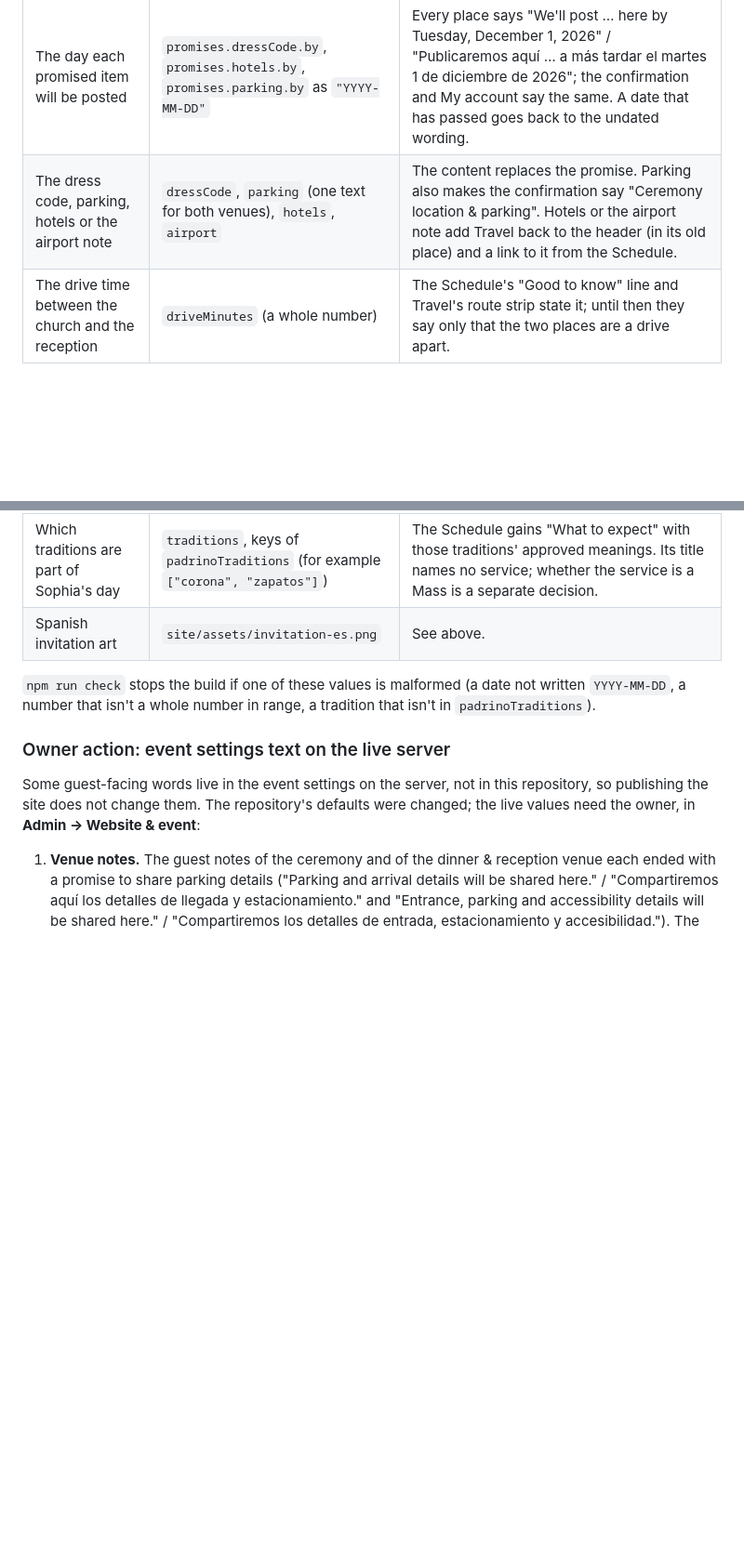
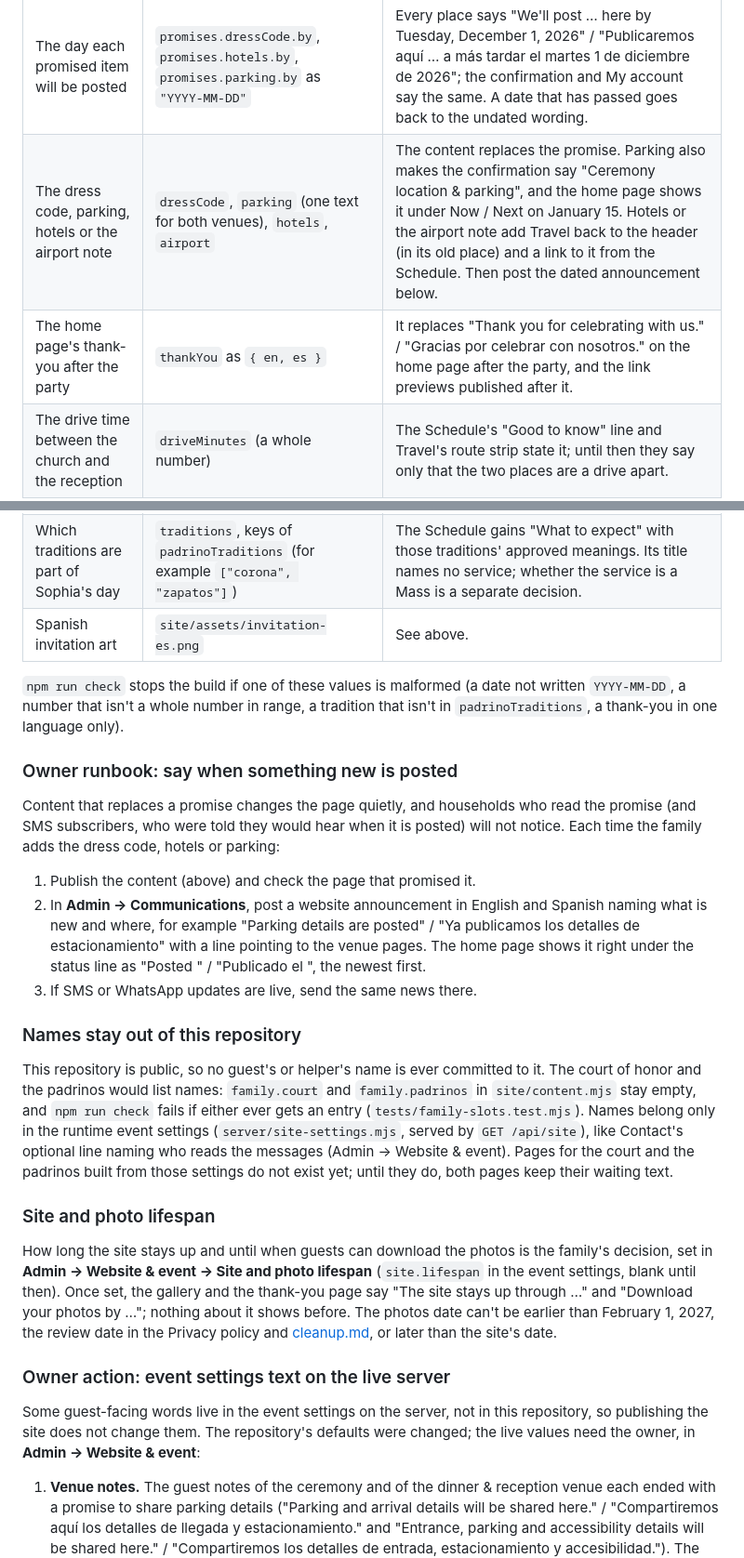
Before and after one commit to HybridCloudWorks/SimplySoph-Quince, a Markdown page: docs/publishing.md, 2 parts joined by grey strips. Shown at 93% size. GitHub-like rendering; blank space fills up the shorter version.

```diff
--- a/docs/publishing.md
+++ b/docs/publishing.md
@@ -67,13 +67,30 @@ Several pages promise something the family has not supplied yet: the dress code
 | Family decision | Where it goes (`site/content.mjs` `family`) | What changes on the next publish |
 |---|---|---|
 | The day each promised item will be posted | `promises.dressCode.by`, `promises.hotels.by`, `promises.parking.by` as `"YYYY-MM-DD"` | Every place says "We'll post … here by Tuesday, December 1, 2026" / "Publicaremos aquí … a más tardar el martes 1 de diciembre de 2026"; the confirmation and My account say the same. A date that has passed goes back to the undated wording. |
-| The dress code, parking, hotels or the airport note | `dressCode`, `parking` (one text for both venues), `hotels`, `airport` | The content replaces the promise. Parking also makes the confirmation say "Ceremony location & parking". Hotels or the airport note add Travel back to the header (in its old place) and a link to it from the Schedule. |
+| The dress code, parking, hotels or the airport note | `dressCode`, `parking` (one text for both venues), `hotels`, `airport` | The content replaces the promise. Parking also makes the confirmation say "Ceremony location & parking", and the home page shows it under Now / Next on January 15. Hotels or the airport note add Travel back to the header (in its old place) and a link to it from the Schedule. Then post the dated announcement below. |
+| The home page's thank-you after the party | `thankYou` as `{ en, es }` | It replaces "Thank you for celebrating with us." / "Gracias por celebrar con nosotros." on the home page after the party, and the link previews published after it. |
 | The drive time between the church and the reception | `driveMinutes` (a whole number) | The Schedule's "Good to know" line and Travel's route strip state it; until then they say only that the two places are a drive apart. |
 | The children's age cut-off | `childAgeCutoff` (children are younger than this) | The RSVP labels read "Children (under 12)" / "Adults / teens (12 and older)" and Questions answers "Who counts as a child?". |
 | Which traditions are part of Sophia's day | `traditions`, keys of `padrinoTraditions` (for example `["corona", "zapatos"]`) | The Schedule gains "What to expect" with those traditions' approved meanings. Its title names no service; whether the service is a Mass is a separate decision. |
 | Spanish invitation art | `site/assets/invitation-es.png` | See above. |
 
-`npm run check` stops the build if one of these values is malformed (a date not written `YYYY-MM-DD`, a number that isn't a whole number in range, a tradition that isn't in `padrinoTraditions`).
+`npm run check` stops the build if one of these values is malformed (a date not written `YYYY-MM-DD`, a number that isn't a whole number in range, a tradition that isn't in `padrinoTraditions`, a thank-you in one language only).
+
+### Owner runbook: say when something new is posted
+
+Content that replaces a promise changes the page quietly, and households who read the promise (and SMS subscribers, who were told they would hear when it is posted) will not notice. Each time the family adds the dress code, hotels or parking:
+
+1. Publish the content (above) and check the page that promised it.
+2. In **Admin → Communications**, post a website announcement in English and Spanish naming what is new and where, for example "Parking details are posted" / "Ya publicamos los detalles de estacionamiento" with a line pointing to the venue pages. The home page shows it right under the status line as "Posted <date>" / "Publicado el <date>", the newest first.
+3. If SMS or WhatsApp updates are live, send the same news there.
+
+### Names stay out of this repository
+
+This repository is public, so no guest's or helper's name is ever committed to it. The court of honor and the padrinos would list names: `family.court` and `family.padrinos` in `site/content.mjs` stay empty, and `npm run check` fails if either ever gets an entry (`tests/family-slots.test.mjs`). Names belong only in the runtime event settings (`server/site-settings.mjs`, served by `GET /api/site`), like Contact's optional line naming who reads the messages (Admin → Website & event). Pages for the court and the padrinos built from those settings do not exist yet; until they do, both pages keep their waiting text.
+
+### Site and photo lifespan
+
+How long the site stays up and until when guests can download the photos is the family's decision, set in **Admin → Website & event → Site and photo lifespan** (`site.lifespan` in the event settings, blank until then). Once set, the gallery and the thank-you page say "The site stays up through …" and "Download your photos by …"; nothing about it shows before. The photos date can't be earlier than February 1, 2027, the review date in the Privacy policy and [cleanup.md](cleanup.md), or later than the site's date.
 
 ### Owner action: event settings text on the live server
 
```
Also changed, not shown: docs/deployment.md (+11 -0 lines), docs/page-scope.md (+5 -3 lines).
